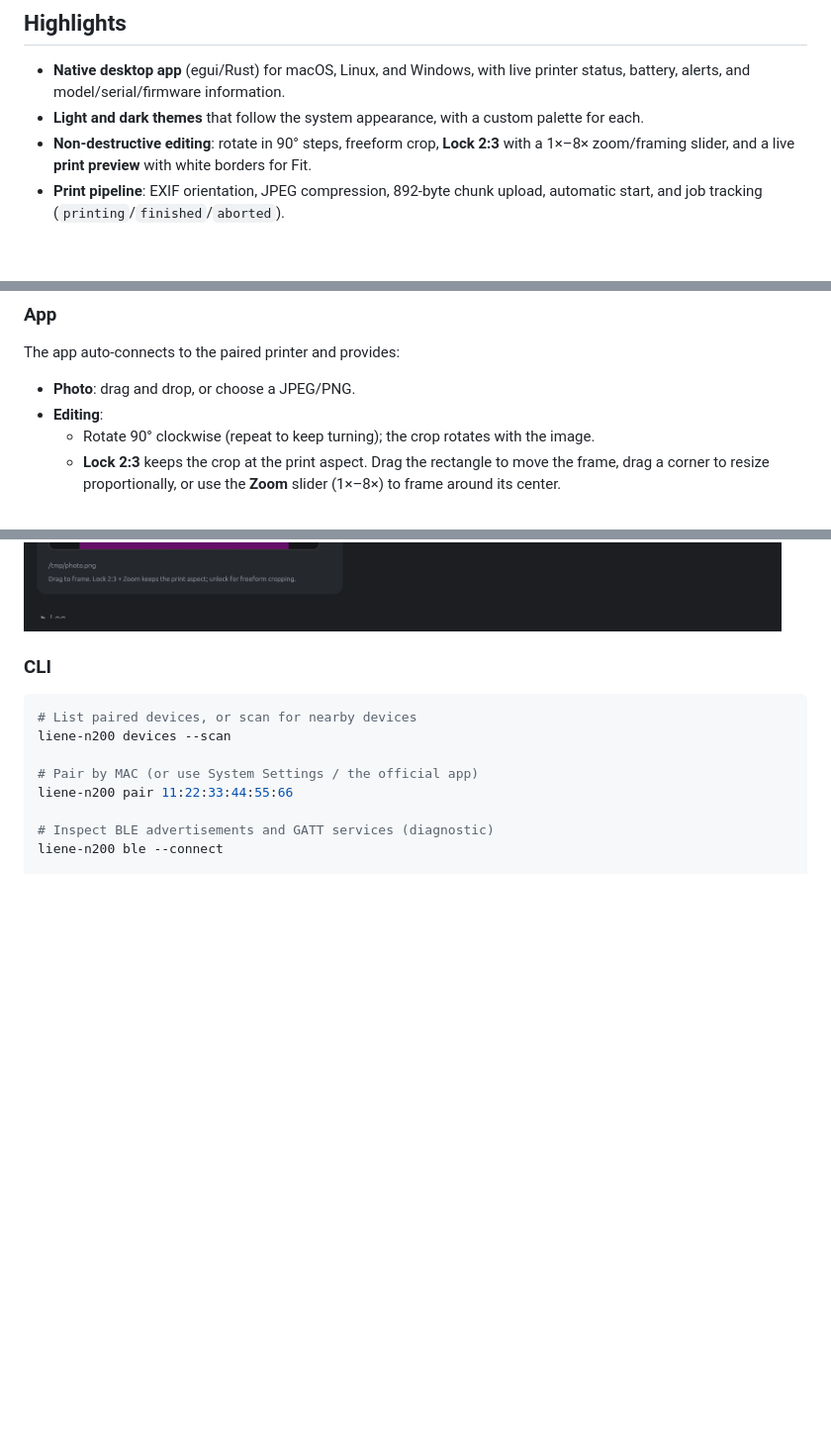
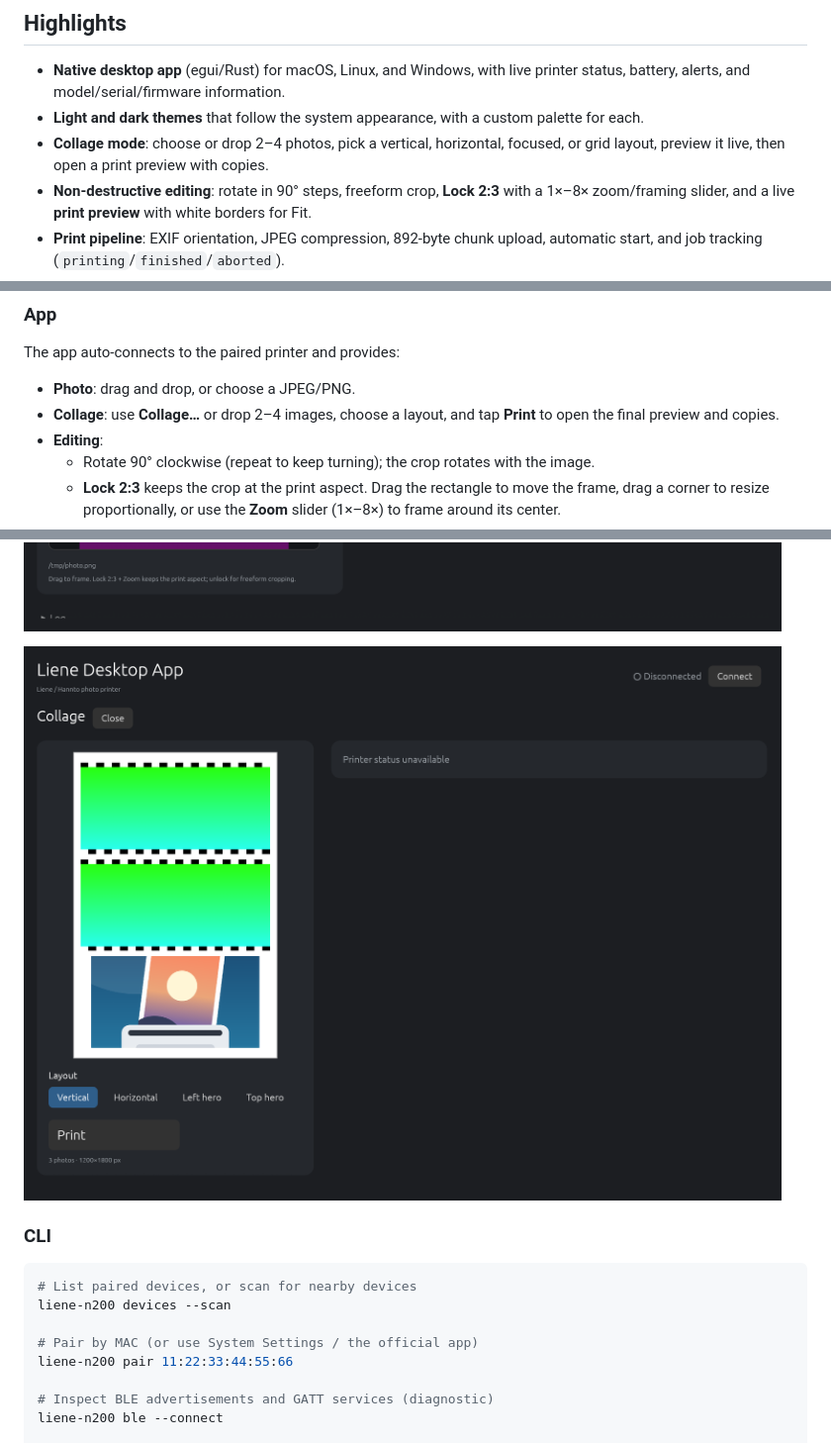
Before and after one commit to bydavy/liene-printer-desktop-app, a Markdown page: README.md, 3 parts joined by grey strips. Shown at 99% size. GitHub-like rendering; pictures changed too: docs/collage.png (added); blank space fills up the shorter version.

```diff
--- a/README.md
+++ b/README.md
@@ -73,6 +73,9 @@ local-bridge or BLE-GATT routes.
   printer status, battery, alerts, and model/serial/firmware information.
 - **Light and dark themes** that follow the system appearance, with a custom
   palette for each.
+- **Collage mode**: choose or drop 2–4 photos, pick a vertical, horizontal,
+  focused, or grid layout, preview it live, then open a print preview with
+  copies.
 - **Non-destructive editing**: rotate in 90° steps, freeform crop, **Lock 2:3**
   with a 1×–8× zoom/framing slider, and a live **print preview** with white
   borders for Fit.
@@ -183,6 +186,8 @@ code-signed.
 The app auto-connects to the paired printer and provides:
 
 - **Photo**: drag and drop, or choose a JPEG/PNG.
+- **Collage**: use **Collage…** or drop 2–4 images, choose a layout, and tap
+  **Print** to open the final preview and copies.
 - **Editing**:
   - Rotate 90° clockwise (repeat to keep turning); the crop rotates with the
     image.
@@ -205,6 +210,8 @@ The app auto-connects to the paired printer and provides:
 - **Log** panel for diagnostics.
 
 ![Print preview](docs/print-preview.png)
+
+![Collage](docs/collage.png)
 
 ### CLI
 
```
Also changed, not shown: CHANGELOG.md (+7 -0 lines), 5 other files.
